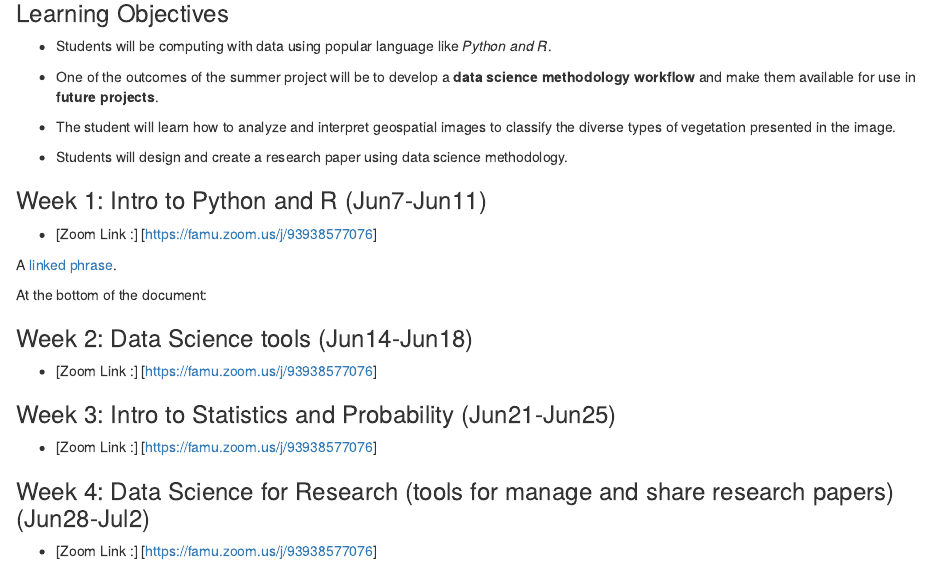
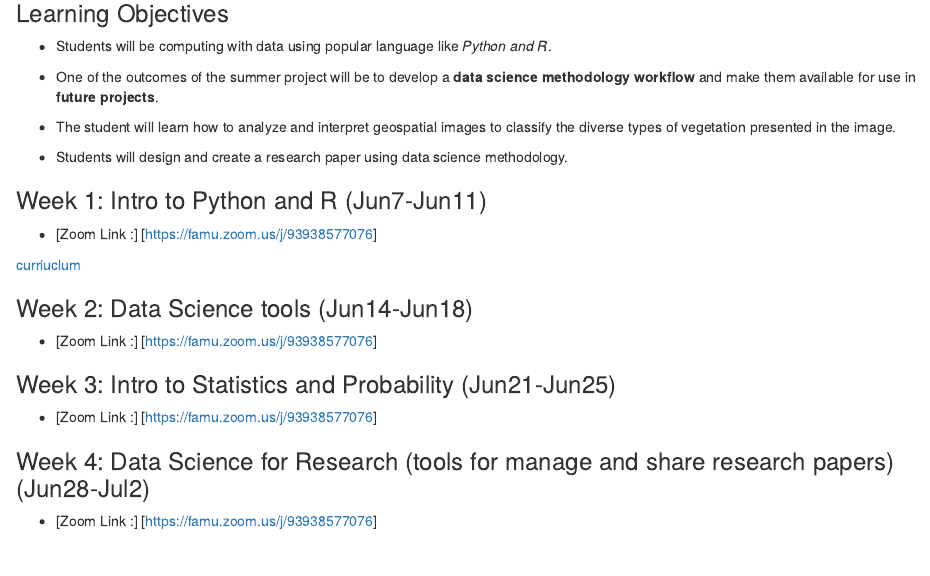
Before and after one commit to Yohnjparra/REU-Introduction, an R Markdown document (index.Rmd): the page in a window 1100 px wide, from 940 px down. The pictures show the output file index.html that the author committed with the source, opened offline.

Commit message:
changes in curriculum link

```diff
--- a/index.Rmd
+++ b/index.Rmd
@@ -34,9 +34,7 @@ The summer camp will provide experience in **formulating** and carrying out a ta
 
 * [Zoom Link :] [https://famu.zoom.us/j/93938577076]
 
-A [linked phrase][id].
-
-At the bottom of the document:
+[curriuclum][id]
 
 [id]: https://docs.google.com/document/d/1pKnxgT-I53L-daMiqlc8dEvLtq6BYXPCFJsygUt1arg/edit?usp=sharing/ "Title"
 
```
Also changed, not shown: index.html.
